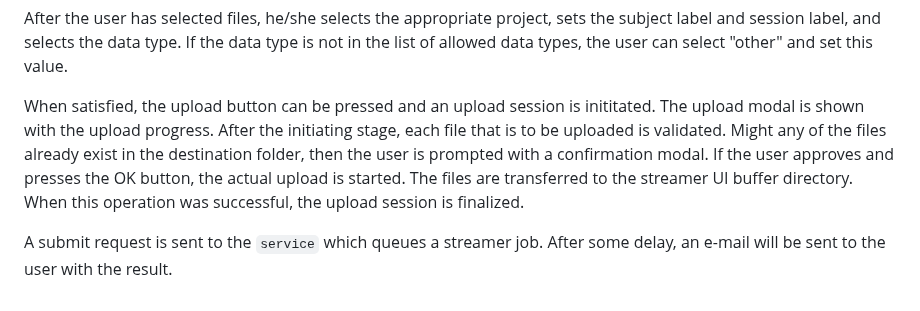
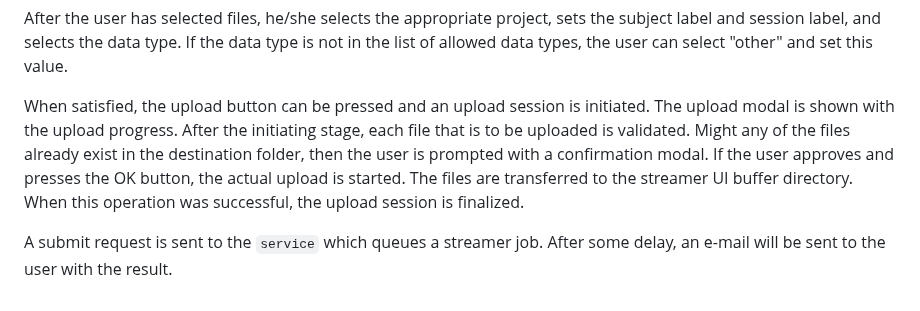
Before and after one commit to Donders-Institute/data-streamer, a Markdown page: streamer-ui/DEV.md, the part around the change. Drawn GitHub-style.

Commit message:
fixed typo

```diff
--- a/streamer-ui/DEV.md
+++ b/streamer-ui/DEV.md
@@ -114,6 +114,6 @@ In addition, `errorState` is used to capture any exception that might occur. An
 
 After the user has selected files, he/she selects the appropriate project, sets the subject label and session label, and selects the data type. If the data type is not in the list of allowed data types, the user can select "other" and set this value.
 
-When satisfied, the upload button can be pressed and an upload session is inititated. The upload modal is shown with the upload progress. After the initiating stage, each file that is to be uploaded is validated. Might any of the files already exist in the destination folder, then the user is prompted with a confirmation modal. If the user approves and presses the OK button, the actual upload is started. The files are transferred to the streamer UI buffer directory. When this operation was successful, the upload session is finalized.
+When satisfied, the upload button can be pressed and an upload session is initiated. The upload modal is shown with the upload progress. After the initiating stage, each file that is to be uploaded is validated. Might any of the files already exist in the destination folder, then the user is prompted with a confirmation modal. If the user approves and presses the OK button, the actual upload is started. The files are transferred to the streamer UI buffer directory. When this operation was successful, the upload session is finalized.
 
 A submit request is sent to the `service` which queues a streamer job. After some delay, an e-mail will be sent to the user with the result.
```
